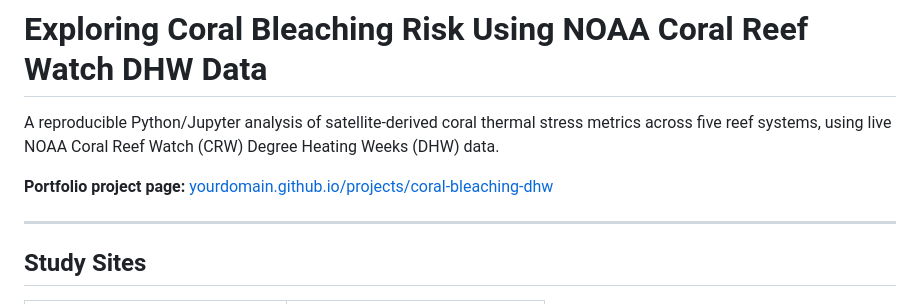
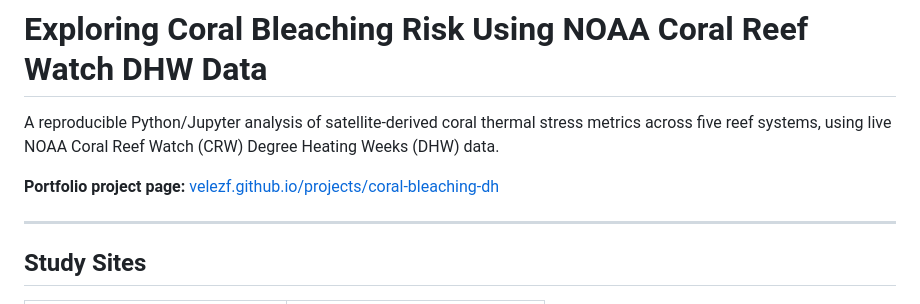
Before and after one commit to velezf/coral-bleaching-dhw, a Markdown page: README.md, the part around the change. Rendered like a GitHub page.

Commit message:
Update portfolio project page link in README

```diff
--- a/README.md
+++ b/README.md
@@ -2,7 +2,7 @@
 
 A reproducible Python/Jupyter analysis of satellite-derived coral thermal stress metrics across five reef systems, using live NOAA Coral Reef Watch (CRW) Degree Heating Weeks (DHW) data.
 
-**Portfolio project page:** [yourdomain.github.io/projects/coral-bleaching-dhw](https://yourdomain.github.io/projects/coral-bleaching-dhw)
+**Portfolio project page:** [velezf.github.io/projects/coral-bleaching-dh](https://velezf.github.io/projects/coral-bleaching-dhw)
 
 ---
 
```
